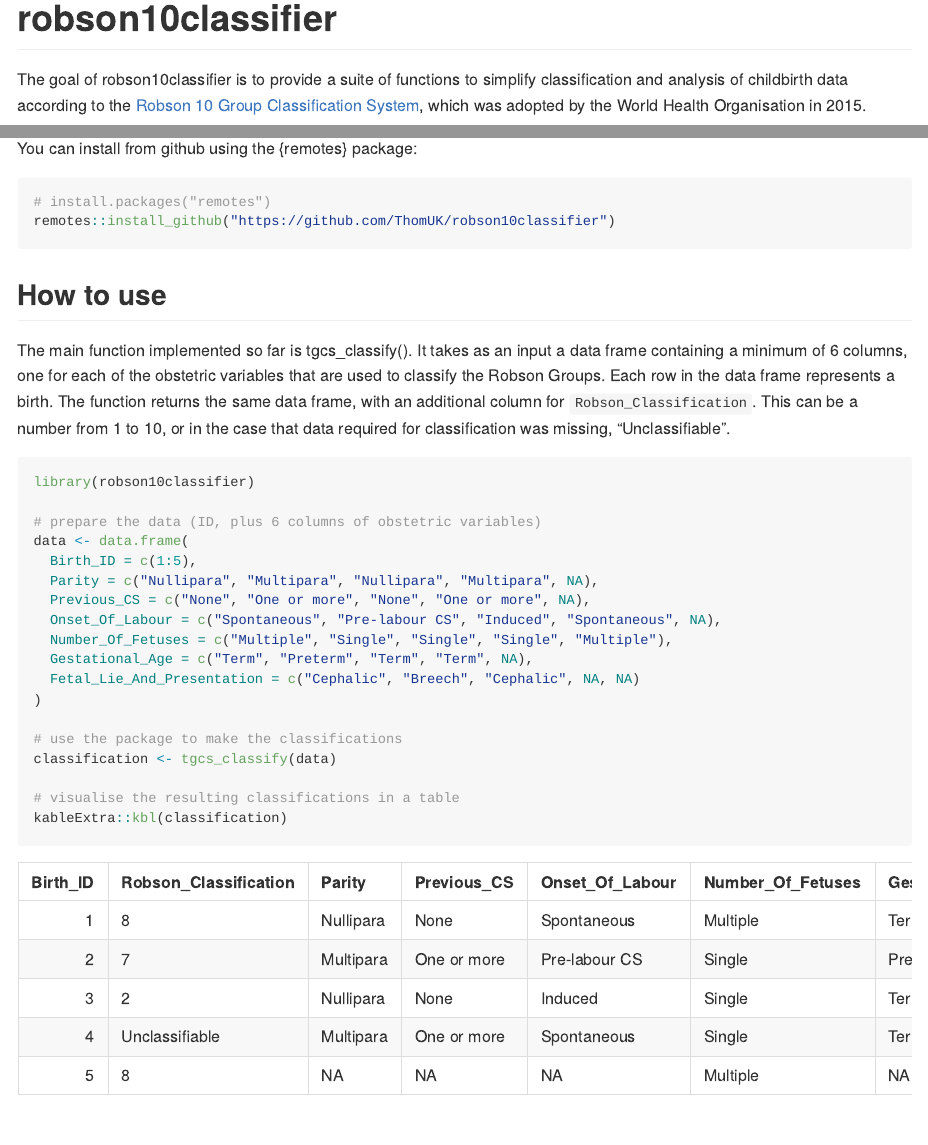
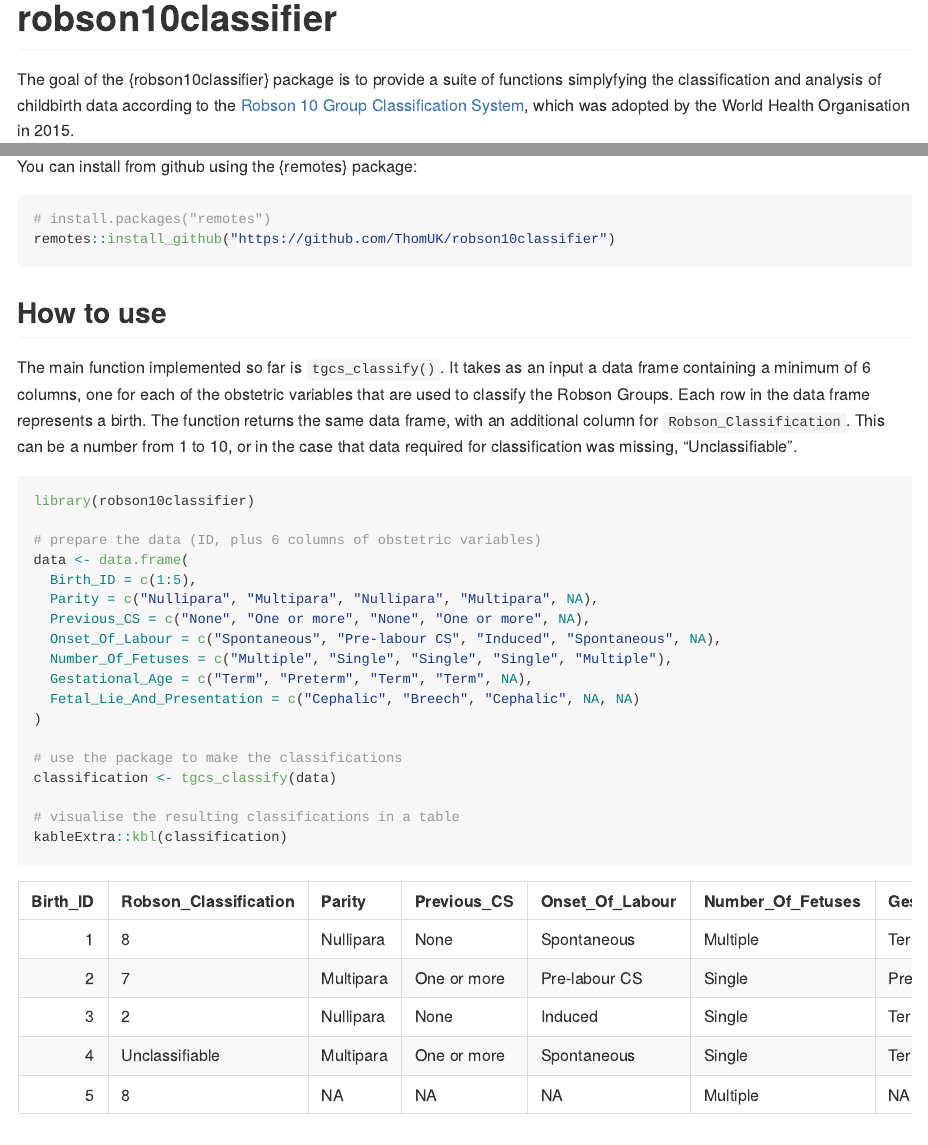
Before and after one commit to ThomUK/robson10classifier, an R Markdown document (README.Rmd): the page in a window 1100 px wide, from its top, and a second part further down, joined at a grey line. The pictures show the output file README.md that the author committed with the source, drawn offline in the style of GitHub.

Commit message:
version 0.1.0 release

````diff
--- a/README.Rmd
+++ b/README.Rmd
@@ -22,7 +22,7 @@ library(robson10classifier)
 <!-- badges: start -->
 <!-- badges: end -->
 
-The goal of robson10classifier is to provide a suite of functions to simplify classification and analysis of childbirth data according to the [Robson 10 Group Classification System](https://www.who.int/reproductivehealth/publications/maternal_perinatal_health/robson-classification/en/), which was adopted by the World Health Organisation in 2015.
+The goal of the {robson10classifier} package is to provide a suite of functions simplyfying the classification and analysis of childbirth data according to the [Robson 10 Group Classification System](https://www.who.int/reproductivehealth/publications/maternal_perinatal_health/robson-classification/en/), which was adopted by the World Health Organisation in 2015.
 
 ## Overview of the Robson 10 Group Classification System
 
@@ -41,7 +41,7 @@ remotes::install_github("https://github.com/ThomUK/robson10classifier")
 
 ## How to use
 
-The main function implemented so far is tgcs_classify().  It takes as an input a data frame containing a minimum of 6 columns, one for each of the obstetric variables that are used to classify the Robson Groups.  Each row in the data frame represents a birth.  The function returns the same data frame, with an additional column for `Robson_Classification`.  This can be a number from 1 to 10, or in the case that data required for classification was missing, "Unclassifiable".
+The main function implemented so far is `tgcs_classify()`.  It takes as an input a data frame containing a minimum of 6 columns, one for each of the obstetric variables that are used to classify the Robson Groups.  Each row in the data frame represents a birth.  The function returns the same data frame, with an additional column for `Robson_Classification`.  This can be a number from 1 to 10, or in the case that data required for classification was missing, "Unclassifiable".
 
 ```{r, message = FALSE, warning = FALSE, echo=TRUE}
 library(robson10classifier)
````
Also changed, not shown: README.md, 1 other file.
